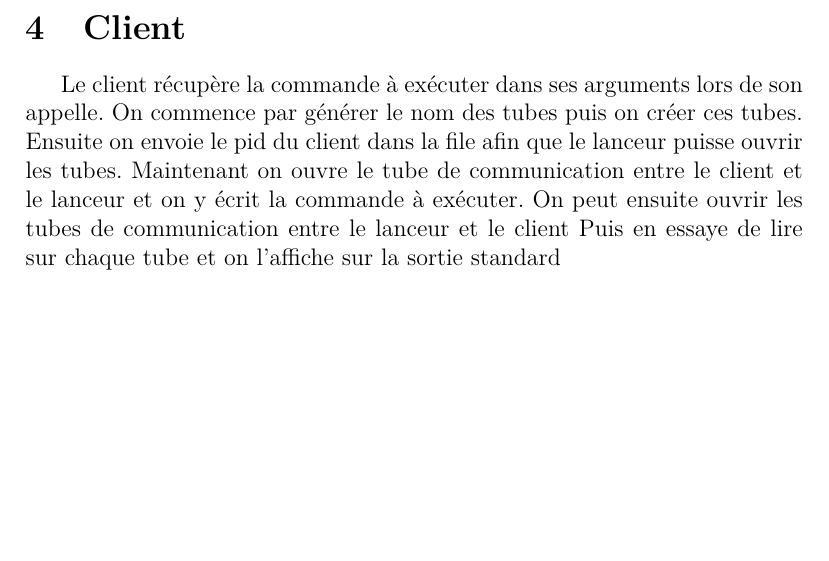
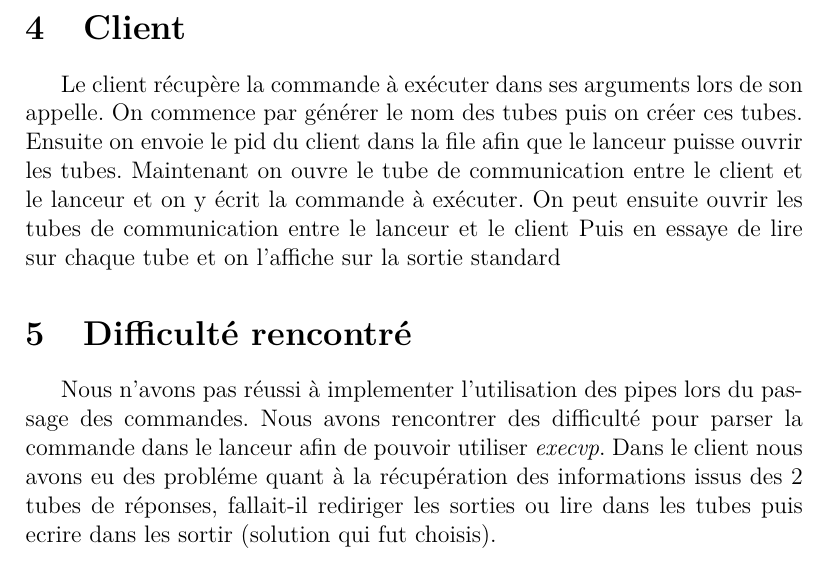
Before and after one commit to Odeez24/Launcher-command, a LaTeX document (rapport/rapport.tex): part of page 4 of 4, cut so that both start at the same text, the shorter picture padded with empty space. Compiled offline with pdfLaTeX.

Commit message:
V 0.9.2.2
Version 1 du rapport

```diff
--- a/rapport/rapport.tex
+++ b/rapport/rapport.tex
@@ -98,4 +98,13 @@ Maintenant on ouvre le tube de communication entre le client et le lanceur
 et on y écrit la commande à exécuter.
 On peut ensuite ouvrir les tubes de communication entre le lanceur et le client
 Puis en essaye de lire sur chaque tube et on l'affiche sur la sortie standard
+
+\section{Difficulté rencontré}
+Nous n'avons pas réussi à implementer l'utilisation des pipes lors du passage
+des commandes.
+Nous avons rencontrer des difficulté pour parser la commande dans le lanceur
+afin de pouvoir utiliser \textit{execvp}.
+Dans le client nous avons eu des probléme quant à la récupération des
+informations issus des 2 tubes de réponses, fallait-il rediriger les sorties
+ou lire dans les tubes puis ecrire dans les sortir (solution qui fut choisis).
 \end{document}
```
Also changed, not shown: rapport/rapport.pdf, 1 other file.
